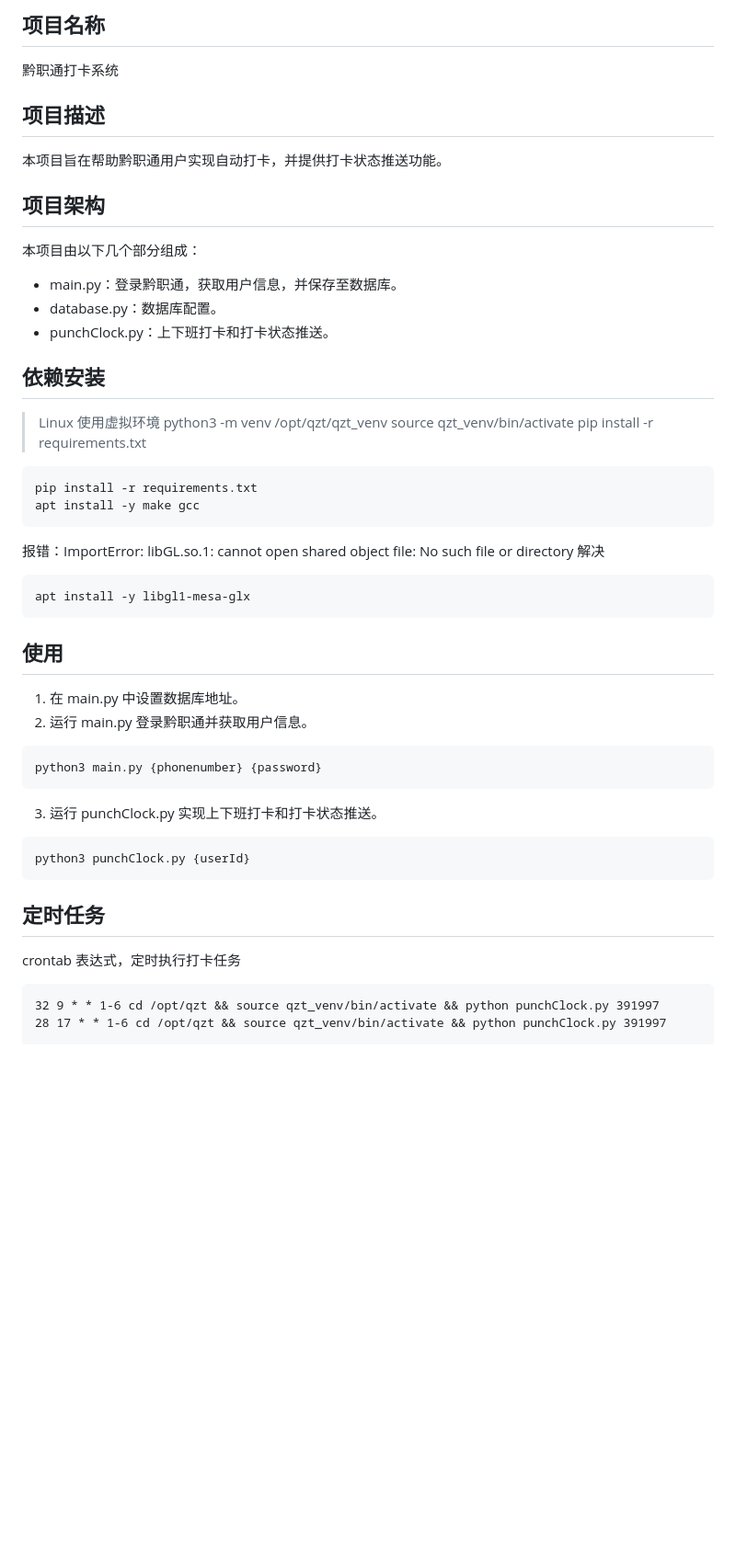
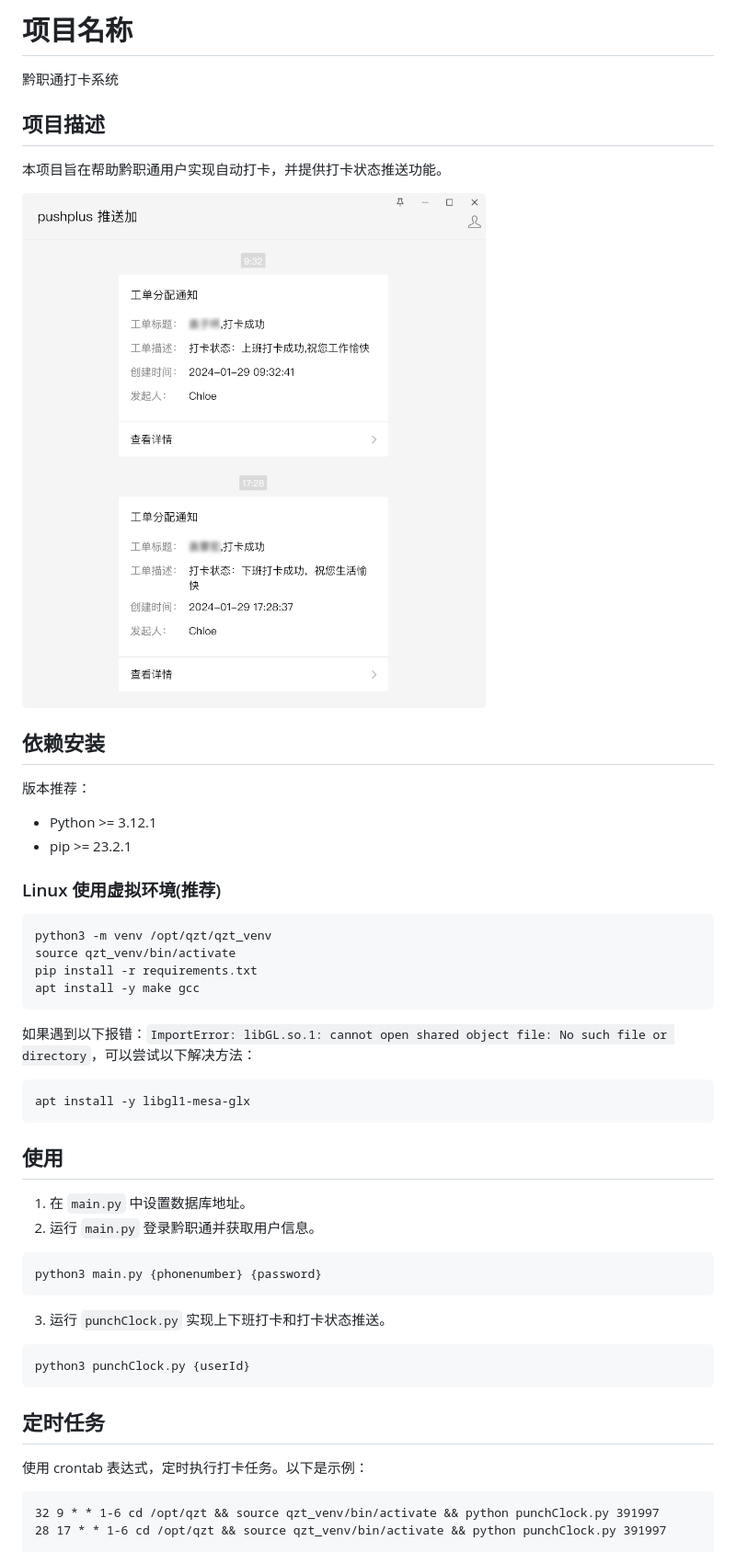
Before and after one commit to Iuleoo/QZT, a Markdown page: README.MD, the part around the change. Shown at 92% size. Drawn GitHub-style; pictures changed too: images/pushplush.png (added); blank space fills up the shorter version.

Commit message:
完善使用方法

````diff
--- a/README.MD
+++ b/README.MD
@@ -1,4 +1,4 @@
-## 项目名称
+# 项目名称
 
 黔职通打卡系统
 
@@ -6,46 +6,41 @@
 
 本项目旨在帮助黔职通用户实现自动打卡，并提供打卡状态推送功能。
 
-## 项目架构
-
-本项目由以下几个部分组成：
-
-- main.py：登录黔职通，获取用户信息，并保存至数据库。
-- database.py：数据库配置。
-- punchClock.py：上下班打卡和打卡状态推送。
+![push](images/pushplush.png)
 
 ## 依赖安装
 
-> Linux 使用虚拟环境
+版本推荐：
+- Python >= 3.12.1
+- pip >= 23.2.1
+
+### Linux 使用虚拟环境(推荐)
+```
 python3 -m venv /opt/qzt/qzt_venv
 source qzt_venv/bin/activate
-pip install -r requirements.txt
-
-```
 pip install -r requirements.txt
 apt install -y make gcc
 ```
 
-报错：ImportError: libGL.so.1: cannot open shared object file: No such file or directory
-解决
+如果遇到以下报错：`ImportError: libGL.so.1: cannot open shared object file: No such file or directory`，可以尝试以下解决方法：
 ```
 apt install -y libgl1-mesa-glx
 ```
+
 ## 使用
 
-1. 在 main.py 中设置数据库地址。
-2. 运行 main.py 登录黔职通并获取用户信息。
+1. 在 `main.py` 中设置数据库地址。
+2. 运行 `main.py` 登录黔职通并获取用户信息。
 ```
 python3 main.py {phonenumber} {password}
 ```
-3. 运行 punchClock.py 实现上下班打卡和打卡状态推送。
+3. 运行 `punchClock.py` 实现上下班打卡和打卡状态推送。
 ```
 python3 punchClock.py {userId}
 ```
 
 ## 定时任务
-
-crontab 表达式，定时执行打卡任务
+使用 crontab 表达式，定时执行打卡任务。以下是示例：
 ```
 32 9 * * 1-6 cd /opt/qzt && source qzt_venv/bin/activate && python punchClock.py 391997
 28 17 * * 1-6 cd /opt/qzt && source qzt_venv/bin/activate && python punchClock.py 391997
````
